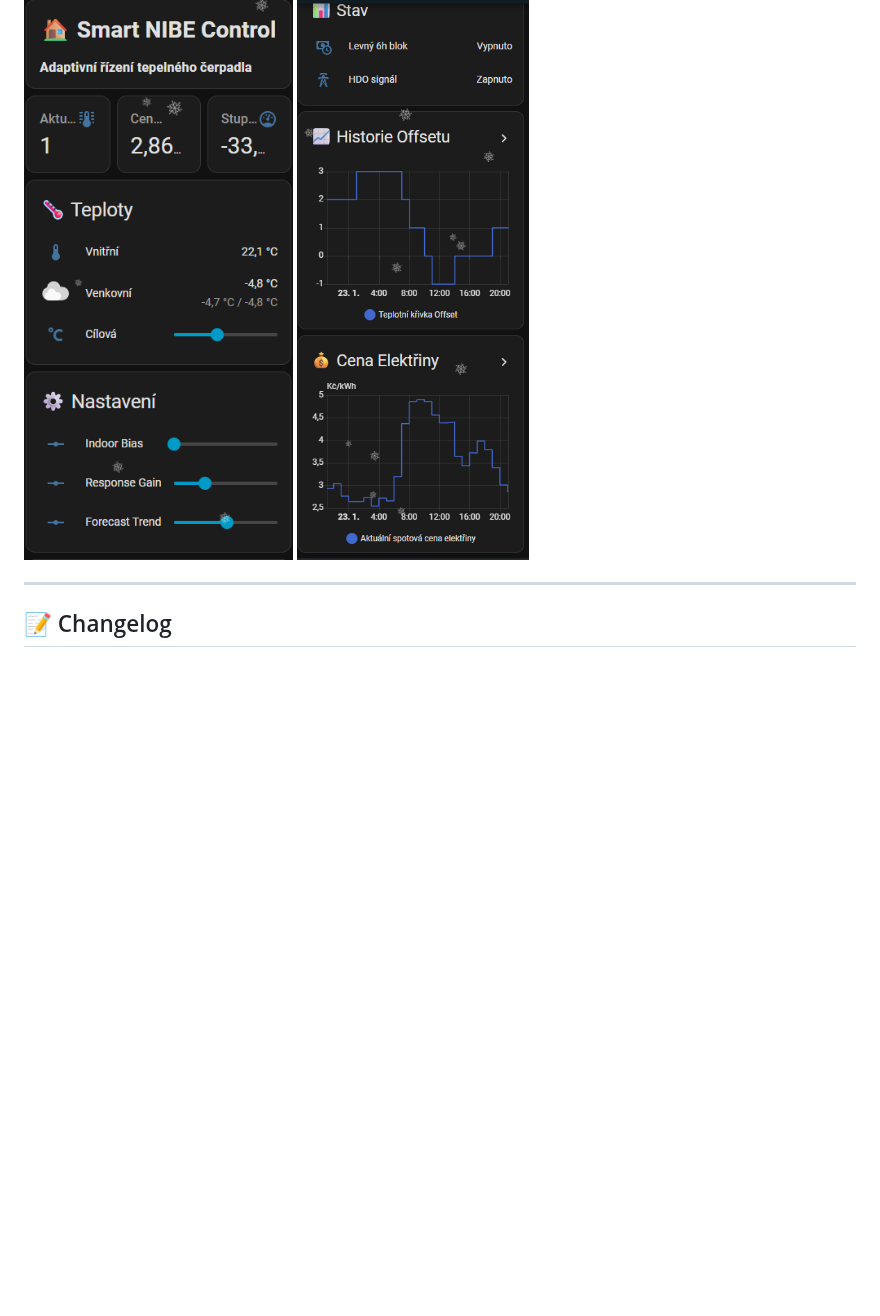
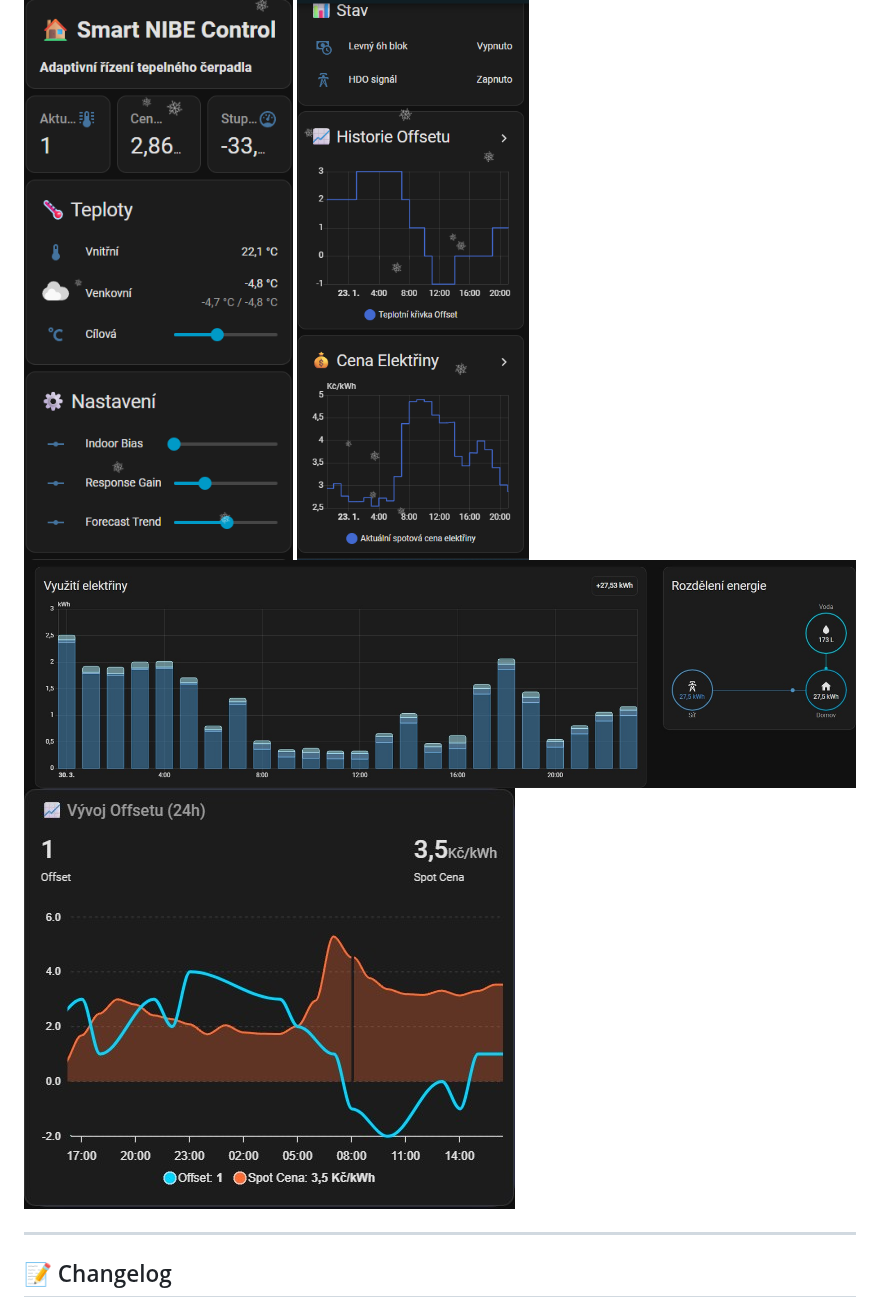
Before and after one commit to Samot89/Smart-NIBE-Control-a-Home-Assistant-MQTT, a Markdown page: README.md, the part around the change. Drawn GitHub-style; pictures changed too: Screenshot_3.jpg (added), Screenshot_4.jpg (added); blank space fills up the shorter version.

Commit message:
Add screenshots: electricity usage and offset vs spot price charts
Co-Authored-By: Claude Sonnet 4.6 <noreply@anthropic.com>

```diff
--- a/README.md
+++ b/README.md
@@ -130,6 +130,8 @@ sensor.last_nibe_offset           # Last written offset
 
 ![Dashboard overview](Screenshot_1.png)
 ![Offset detail](Screenshot_2.png)
+![Electricity usage – daily consumption with 27.53 kWh total, all supplied from the grid](Screenshot_4.jpg)
+![Offset vs spot price (24h) – blue line shows offset (1), orange area shows spot price (3.5 Kč/kWh)](Screenshot_3.jpg)
 
 ---
 
```
